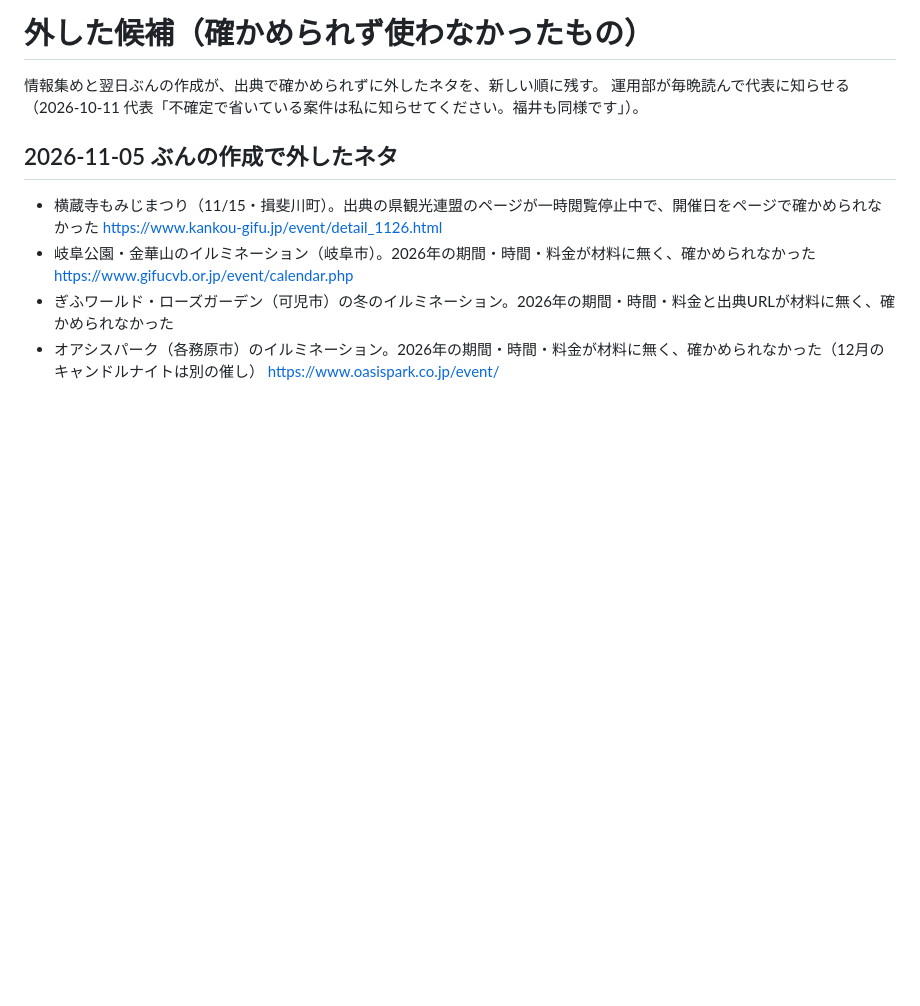
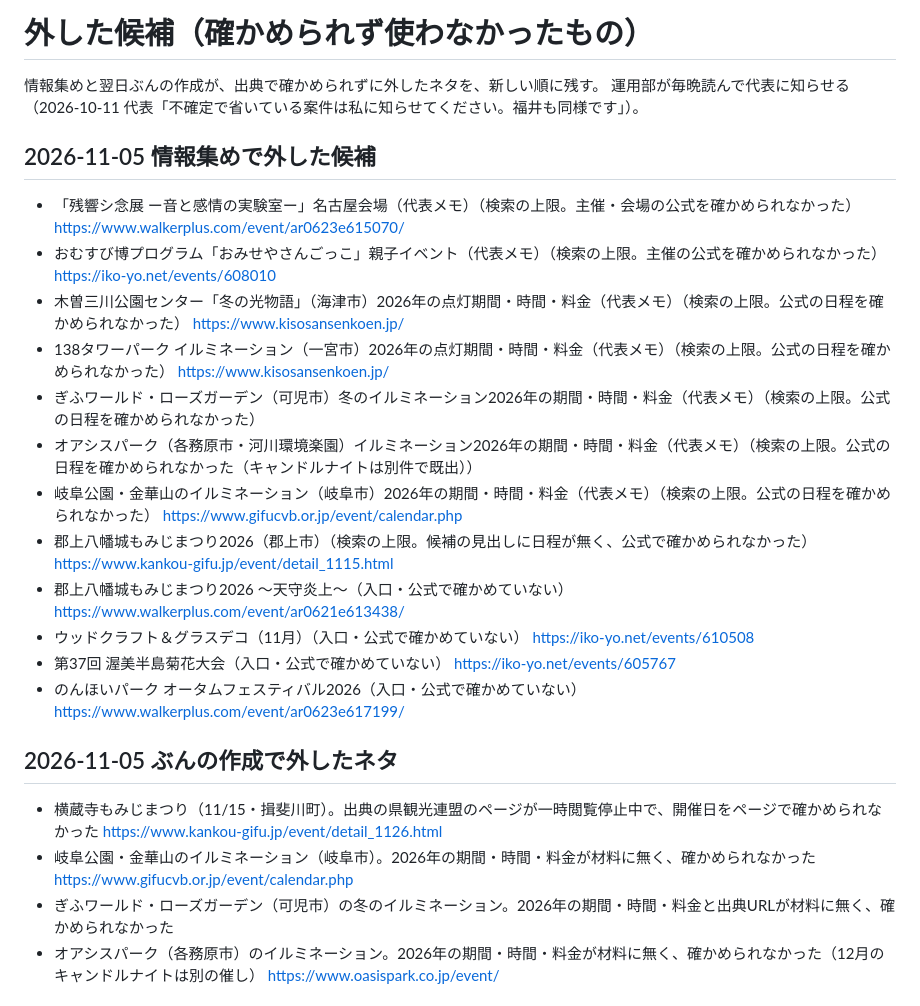
Before and after one commit to yu-fukui/gifu-aichi-odekake, a Markdown page: neta/外した候補.md, the part around the change. Drawn GitHub-style; blank space fills up the shorter version.

Commit message:
chore(neta): 確かめられず外した候補を記録

```diff
--- a/neta/外した候補.md
+++ b/neta/外した候補.md
@@ -2,6 +2,21 @@
 
 情報集めと翌日ぶんの作成が、出典で確かめられずに外したネタを、新しい順に残す。
 運用部が毎晩読んで代表に知らせる（2026-10-11 代表「不確定で省いている案件は私に知らせてください。福井も同様です」）。
+
+## 2026-11-05 情報集めで外した候補
+
+- 「残響シ念展 ー音と感情の実験室ー」名古屋会場（代表メモ）（検索の上限。主催・会場の公式を確かめられなかった） https://www.walkerplus.com/event/ar0623e615070/
+- おむすび博プログラム「おみせやさんごっこ」親子イベント（代表メモ）（検索の上限。主催の公式を確かめられなかった） https://iko-yo.net/events/608010
+- 木曽三川公園センター「冬の光物語」（海津市）2026年の点灯期間・時間・料金（代表メモ）（検索の上限。公式の日程を確かめられなかった） https://www.kisosansenkoen.jp/
+- 138タワーパーク イルミネーション（一宮市）2026年の点灯期間・時間・料金（代表メモ）（検索の上限。公式の日程を確かめられなかった） https://www.kisosansenkoen.jp/
+- ぎふワールド・ローズガーデン（可児市）冬のイルミネーション2026年の期間・時間・料金（代表メモ）（検索の上限。公式の日程を確かめられなかった）
+- オアシスパーク（各務原市・河川環境楽園）イルミネーション2026年の期間・時間・料金（代表メモ）（検索の上限。公式の日程を確かめられなかった（キャンドルナイトは別件で既出））
+- 岐阜公園・金華山のイルミネーション（岐阜市）2026年の期間・時間・料金（代表メモ）（検索の上限。公式の日程を確かめられなかった） https://www.gifucvb.or.jp/event/calendar.php
+- 郡上八幡城もみじまつり2026（郡上市）（検索の上限。候補の見出しに日程が無く、公式で確かめられなかった） https://www.kankou-gifu.jp/event/detail_1115.html
+- 郡上八幡城もみじまつり2026 ～天守炎上～（入口・公式で確かめていない） https://www.walkerplus.com/event/ar0621e613438/
+- ウッドクラフト＆グラスデコ（11月）（入口・公式で確かめていない） https://iko-yo.net/events/610508
+- 第37回 渥美半島菊花大会（入口・公式で確かめていない） https://iko-yo.net/events/605767
+- のんほいパーク オータムフェスティバル2026（入口・公式で確かめていない） https://www.walkerplus.com/event/ar0623e617199/
 
 ## 2026-11-05 ぶんの作成で外したネタ
 
```
